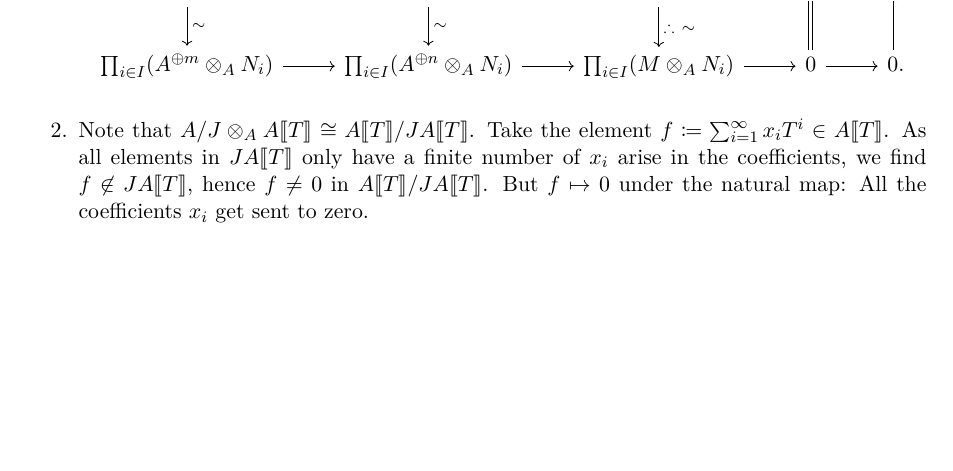
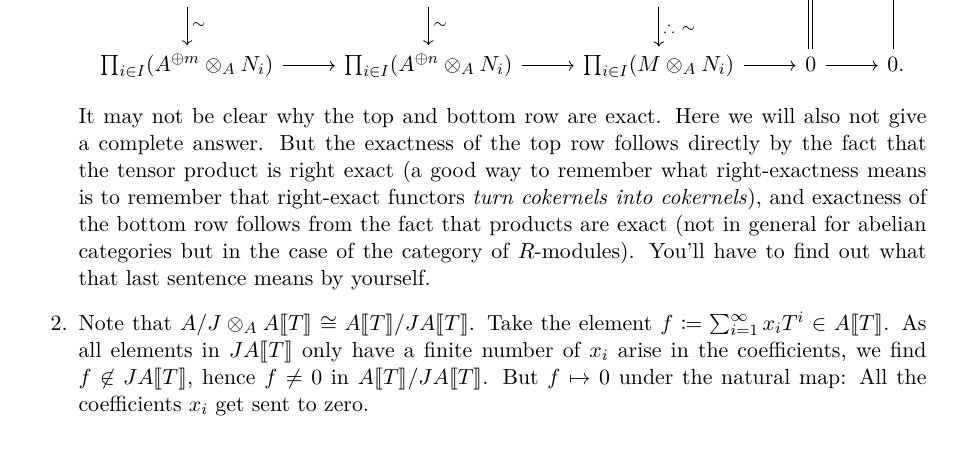
Before and after one commit to mvconsbruch/Alg1, a LaTeX document (Sheet06/Sheet06.tex): part of page 2 of 3, cut so that both start at the same text, the shorter picture padded with empty space. Compiled offline with pdfLaTeX.

Commit message:
Added to sheet06, and somehow to sheet01 as well.

```diff
--- a/Sheet06/Sheet06.tex
+++ b/Sheet06/Sheet06.tex
@@ -99,6 +100,15 @@ Let $A$ be a ring, let $I$ be a set and let $M, N_i, i \in I$ be $A$-modules.
         	\arrow["{\therefore \ \sim}", from=1-3, to=2-3]
         	\arrow["\sim", from=1-2, to=2-2]
         \end{tikzcd}\]
+        It may not be clear why the top and bottom row are exact. Here we will
+        also not give a complete answer. But the exactness of the top row
+        follows directly by the fact that the tensor product is right exact
+        (a good way to remember what right-exactness means is to remember that
+        right-exact functors \textit{turn cokernels into cokernels}),
+        and exactness of the bottom row follows from the fact that products
+        are exact (not in general for abelian categories but in the case of the
+        category of $R$-modules). You'll have to find out what that last
+        sentence means by yourself.
 
     \item Note that $A/J \otimes_A A\lbr T \rbr \cong A \lbr T \rbr / J A\lbr T
         \rbr$. Take the element $f \coloneqq \sum_{i=1}^\infty x_i T^i \in
```
Also changed, not shown: Sheet01/Sheet01.pdf, Sheet01/Sheet01.tex (line endings or trailing spaces), Sheet06/Sheet06.pdf, Sheet06/Sheet06.tex (1 more changed lines).
